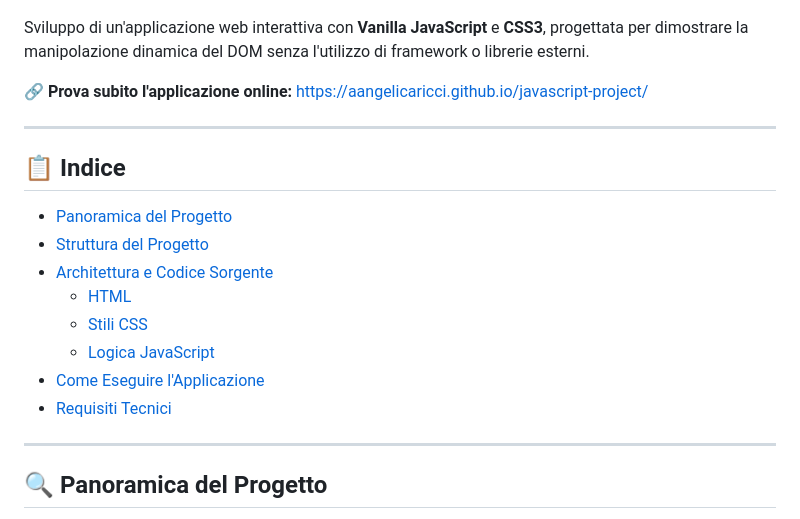
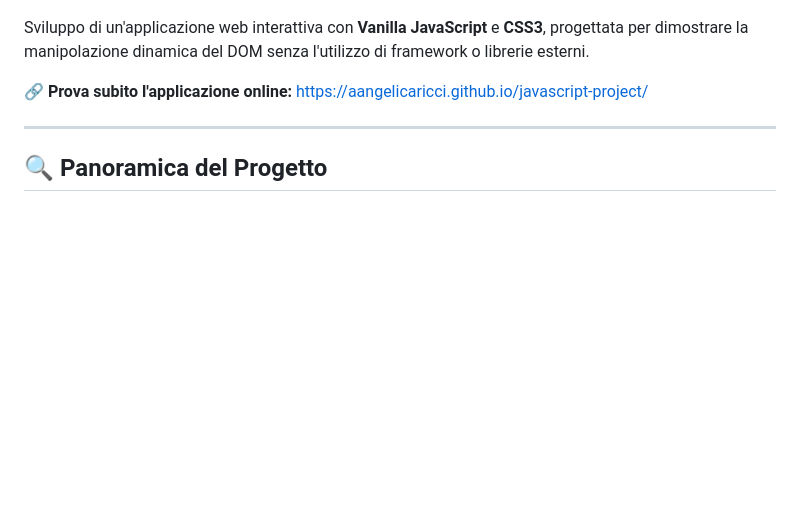
Before and after one commit to aangelicaricci/javascript-project, a Markdown page: README.md, the part around the change. Rendered like a GitHub page; blank space fills up the shorter version.

```diff
--- a/README.md
+++ b/README.md
@@ -7,18 +7,6 @@
 Sviluppo di un'applicazione web interattiva con **Vanilla JavaScript** e **CSS3**, progettata per dimostrare la manipolazione dinamica del DOM senza l'utilizzo di framework o librerie esterni.
 
 🔗 <strong>Prova subito l'applicazione online:</strong> <a href="https://aangelicaricci.github.io/javascript-project/" target="_blank">https://aangelicaricci.github.io/javascript-project/</a>
-
----
-
-## 📋 Indice
-- [Panoramica del Progetto](#panoramica-del-progetto)
-- [Struttura del Progetto](#struttura-del-progetto)
-- [Architettura e Codice Sorgente](#architettura-e-codice-sorgente)
-  - [HTML](#1-html-indexhtml)
-  - [Stili CSS](#2-stili-cssstylecss)
-  - [Logica JavaScript](#3-logica-javascript-jsscriptjs)
-- [Come Eseguire l'Applicazione](#come-eseguire-lapplicazione)
-- [Requisiti Tecnici](#requisiti-tecnici)
 
 ---
 
```
